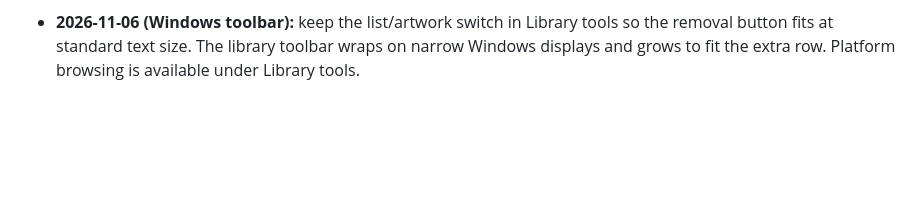
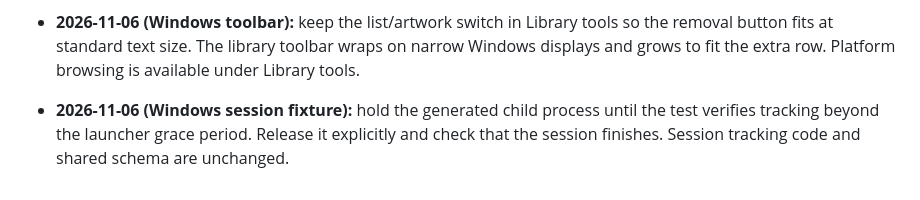
Before and after one commit to KailanBess/FishBowl, a Markdown page: HANDOFF.md, the part around the change. GitHub-like rendering; blank space fills up the shorter version.

Commit message:
Document the synchronized Windows handoff fixture

```diff
--- a/HANDOFF.md
+++ b/HANDOFF.md
@@ -105,3 +105,5 @@ Tracked hosting readiness defect: #45. Windows navigation and reference-layout f
 - **2026-11-06 (Windows library layout):** moved workspace navigation to a left rail and added a wide-window Library summary with live game, filter and emulator counts and the existing folder scan action. The Library toolbar exposes the existing list/artwork switch. Saved views, launch routing, customization and the shared library format are preserved. Native Eden input remains a separate verification item.
 
 - **2026-11-06 (Windows toolbar):** keep the list/artwork switch in Library tools so the removal button fits at standard text size. The library toolbar wraps on narrow Windows displays and grows to fit the extra row. Platform browsing is available under Library tools.
+
+- **2026-11-06 (Windows session fixture):** hold the generated child process until the test verifies tracking beyond the launcher grace period. Release it explicitly and check that the session finishes. Session tracking code and shared schema are unchanged.
```
